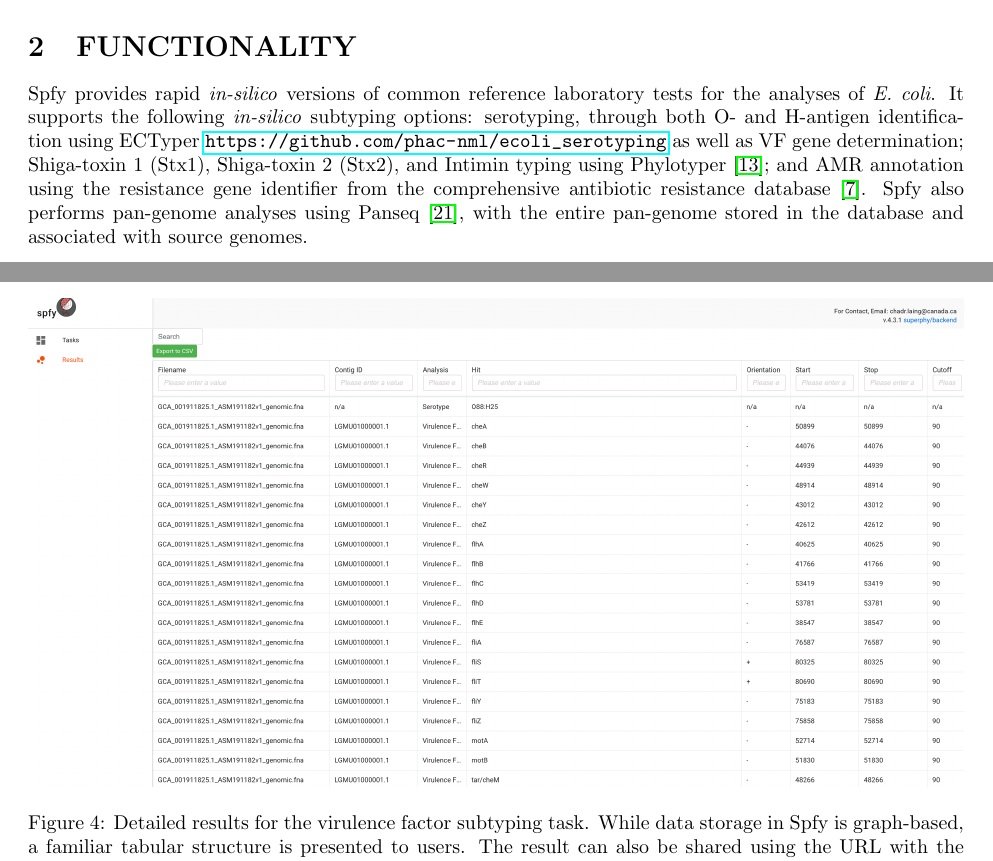
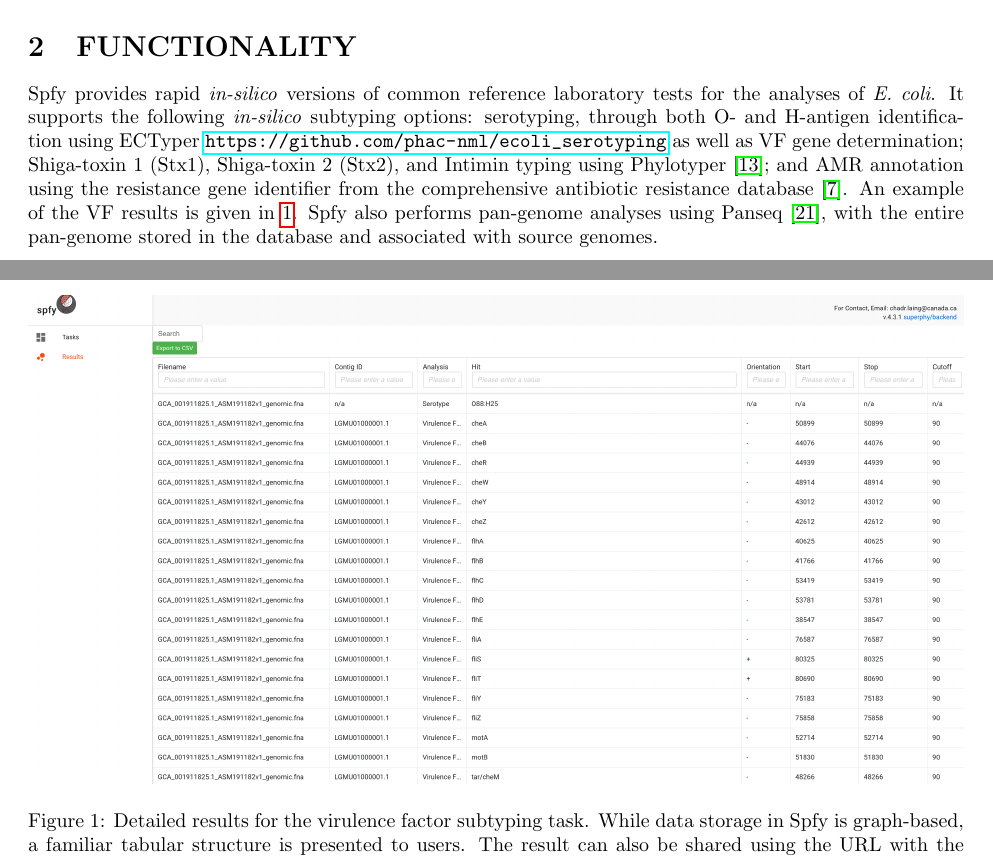
Before and after one commit to superphy/paper_platform, a LaTeX paper (paper-webserver.tex): two parts of pages 2 and 6 of 12 before the commit and two parts of pages 2 and 3 of 13 after it, joined at a grey line, cut so that both start at the same text. Compiled offline with pdfLaTeX.

Commit message:
EDIT: fig positions

```diff
--- a/paper-webserver.tex
+++ b/paper-webserver.tex
@@ -123,7 +123,15 @@
 % Describe available functions in spfy
 % para covering everything
 
-Spfy provides rapid \textit{in-silico} versions of common reference laboratory tests for the analyses of \textit{E. coli}. It supports the following \textit{in-silico} subtyping options: serotyping, through both O- and H-antigen identification using ECTyper \url{https://github.com/phac-nml/ecoli_serotyping} as well as VF gene determination; Shiga-toxin 1 (Stx1), Shiga-toxin 2 (Stx2), and Intimin typing using Phylotyper \cite{whiteside2017phylotyper}; and AMR annotation using the resistance gene identifier from the comprehensive antibiotic resistance database \cite{mcarthur2013comprehensive}. Spfy also performs pan-genome analyses using Panseq \cite{laing2010pan}, with the entire pan-genome stored in the database and associated with source genomes.
+Spfy provides rapid \textit{in-silico} versions of common reference laboratory tests for the analyses of \textit{E. coli}. It supports the following \textit{in-silico} subtyping options: serotyping, through both O- and H-antigen identification using ECTyper \url{https://github.com/phac-nml/ecoli_serotyping} as well as VF gene determination; Shiga-toxin 1 (Stx1), Shiga-toxin 2 (Stx2), and Intimin typing using Phylotyper \cite{whiteside2017phylotyper}; and AMR annotation using the resistance gene identifier from the comprehensive antibiotic resistance database \cite{mcarthur2013comprehensive}. An example of the VF results is given in \ref{fig-tables}. Spfy also performs pan-genome analyses using Panseq \cite{laing2010pan}, with the entire pan-genome stored in the database and associated with source genomes.
+
+\begin{figure}[!htb]
+\begin{center}{}
+\includegraphics[width=\textwidth]{images/tables.png}
+\end{center}
+\caption{Detailed results for the virulence factor subtyping task. While data storage in Spfy is graph-based, a familiar tabular structure is presented to users. The result can also be shared using the URL with the embedded token.}
+\label{fig-tables}
+\end{figure}
 
 Spfy handles all of the analyses tasks by dividing them into subtasks, which are subsequently distributed across a built-in task queue. Results are converted into individual graphs and stored within a larger graph database according to the previously created ontologies GenEpiO \cite{griffiths2017context}, FALDO \cite{bolleman2016faldo}, and TypOn \cite{vaz2014typon}, where metadata including genotypes, biomarkers, host, source are stored.
 
@@ -200,8 +206,3 @@
 \label{fig-results}
 \end{figure}
 
-\begin{figure}[!hb]
-\begin{center}
-\includegraphics[width=\textwidth]{images/tables.png}
-\end{center}
-\caption{Detailed results for the virulence factor subtyping task. While data storage in Spfy is graph-based, a familiar tabular structure is presented to users. The result can also be shared using the URL with the embedded token.}
```
Also changed, not shown: paper-webserver.pdf, paper-webserver.tex (7 more changed lines).
